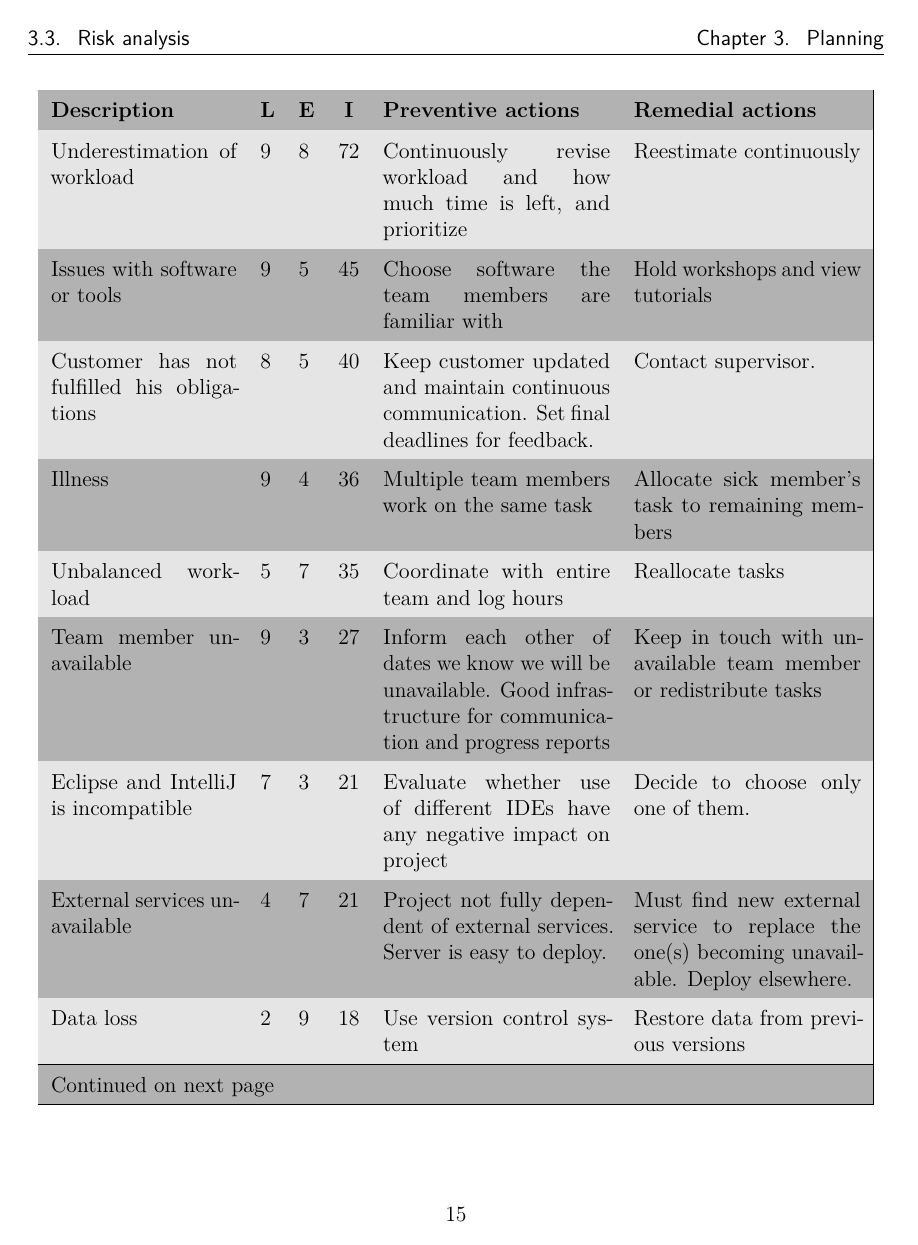
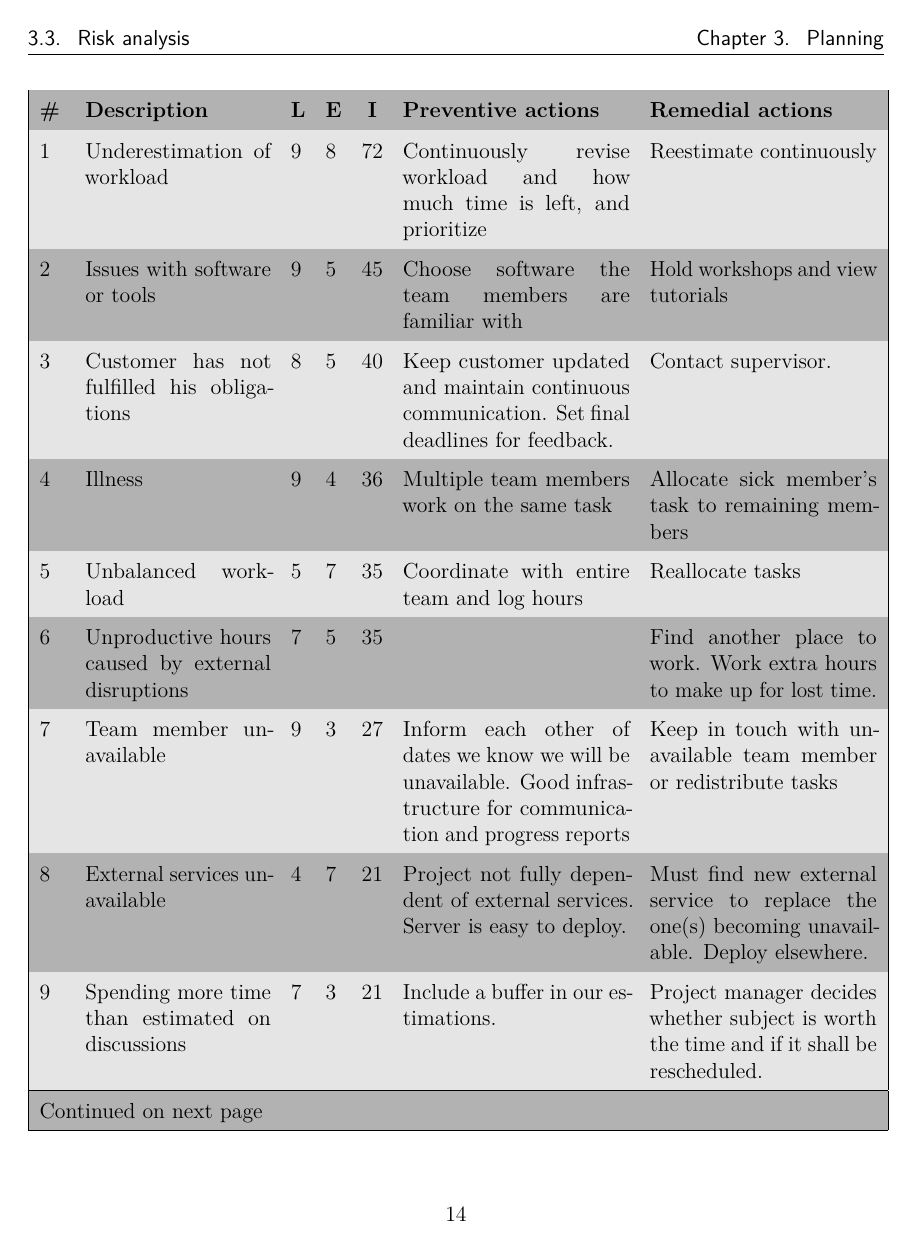
Before and after one commit to haavardlian/IT2901, a LaTeX thesis (report/rapport.tex, which reads report/ch/planning/sec/risk.tex): page 21 of 61 before the commit and page 20 of 60 after it. Compiled offline with pdfLaTeX.

Commit message:
Updated risk analysis table

```diff
--- a/report/ch/planning/sec/risk.tex
+++ b/report/ch/planning/sec/risk.tex
@@ -8,11 +8,11 @@ In the table given below, we analyze the elements we consider risks to our proje
 \newpage
 
 \rowcolors{0}{lightgray}{darkgray}
-\setlength{\tabcolsep}{7pt}
-\begin{longtable}{|p{3.6cm}!{\vrule width -1pt}l!{\vrule width -1pt}l!{\vrule width -1pt}l!{\vrule width -1pt}p{4.4cm}!{\vrule width -1pt}p{4.4cm}|}
+\setlength{\tabcolsep}{6pt}
+\begin{longtable}{|p{0.5cm}!{\vrule width -1pt}p{3.6cm}!{\vrule width -1pt}l!{\vrule width -1pt}l!{\vrule width -1pt}l!{\vrule width -1pt}p{4.4cm}!{\vrule width -1pt}p{4.4cm}|}
 
 
-\hline\multicolumn{1}{|l!{\vrule width -1pt}}{\cellcolor{darkgray}\textbf{Description}} &  \multicolumn{1}{c!{\vrule width -1pt}}{ \cellcolor{darkgray}\textbf{L}} & \multicolumn{1}{c!{\vrule width -1pt}}{\cellcolor{darkgray}\textbf{E}} & \multicolumn{1}{c!{\vrule width -1pt}}{\cellcolor{darkgray}\textbf{I}} & \multicolumn{1}{l!{\vrule width -1pt}}{\cellcolor{darkgray}\textbf{Preventive actions}} & \multicolumn{1}{l|}{\cellcolor{darkgray}\textbf{Remedial actions}}\\
+\hline\multicolumn{1}{|l!{\vrule width -1pt}}{\cellcolor{darkgray}\textbf{\#}} &\multicolumn{1}{l!{\vrule width -1pt}}{\cellcolor{darkgray}\textbf{Description}} &  \multicolumn{1}{c!{\vrule width -1pt}}{ \cellcolor{darkgray}\textbf{L}} & \multicolumn{1}{c!{\vrule width -1pt}}{\cellcolor{darkgray}\textbf{E}} & \multicolumn{1}{c!{\vrule width -1pt}}{\cellcolor{darkgray}\textbf{I}} & \multicolumn{1}{l!{\vrule width -1pt}}{\cellcolor{darkgray}\textbf{Preventive actions}} & \multicolumn{1}{l|}{\cellcolor{darkgray}\textbf{Remedial actions}}\\
 \endfirsthead
 
 
@@ -22,19 +22,16 @@ In the table given below, we analyze the elements we consider risks to our proje
 \endhead
 
-\hline \multicolumn{6}{|l|}{{Continued on next page}} \\ \hline
+\hline \multicolumn{7}{|l|}{{Continued on next page}} \\ \hline
 \endfoot
 
 \endlastfoot
 
 \hline
-Underestimation of workload & 9 & 8 & 72 & Continuously revise workload and how much time is left, and prioritize & Reestimate continuously\\
- Issues with software or tools & 9 & 5 & 45 & Choose software the team members are familiar with & Hold workshops and view tutorials\\
-Customer has not fulfilled his obligations & 8 & 5 & 40 & Keep customer updated and maintain continuous communication. Set final deadlines for feedback. & Contact supervisor.\\
-Illness & 9 & 4 & 36 & Multiple team members work on the same task& Allocate sick member's task to remaining members\\
- Unbalanced workload & 5 & 7 & 35 & Coordinate with entire team and log hours & Reallocate tasks\\
-Team member unavailable & 9 & 3 & 27 & Inform each other of dates we know we will be unavailable. Good infrastructure for communication and progress reports & Keep in touch with unavailable team member or redistribute tasks\\
+1&Underestimation of workload & 9 & 8 & 72 & Continuously revise workload and how much time is left, and prioritize & Reestimate continuously\\
+2& Issues with software or tools & 9 & 5 & 45 & Choose software the team members are familiar with & Hold workshops and view tutorials\\
+3&Customer has not fulfilled his obligations & 8 & 5 & 40 & Keep customer updated and maintain continuous communication. Set final deadlines for feedback. & Contact supervisor.\\
+4&Illness & 9 & 4 & 36 & Multiple team members work on the same task& Allocate sick member's task to remaining members\\
+5& Unbalanced workload & 5 & 7 & 35 & Coordinate with entire team and log hours & Reallocate tasks\\
+6&Unproductive hours caused by external disruptions & 7 & 5 & 35 & & Find another place to work. Work extra hours to make up for lost time. \\
+7&Team member unavailable & 9 & 3 & 27 & Inform each other of dates we know we will be unavailable. Good infrastructure for communication and progress reports & Keep in touch with unavailable team member or redistribute tasks\\
 %Lars and Beate would possibly have to change to IntelliJ, so this might disappear. Android -> IntelliJ. Back-end->Eclipse/IntelliJ.
-Eclipse and IntelliJ is incompatible & 7 & 3 & 21 & Evaluate whether use of different IDEs have any negative impact on project & Decide to choose only one of them. \\
-External services unavailable & 4 & 7 & 21 & Project not fully dependent of external services. Server is easy to deploy. & Must find new external service to replace the one(s) becoming unavailable. Deploy elsewhere.\\
-Data loss & 2 & 9 & 18 & Use version control system &Restore data from previous versions\\
-Customer unavailable & 3 & 6 & 18 & Keep regular contact with customer & Discuss problem within team and contact supervisor\\
@@ -46,0 +39,3 @@ External disruptions in the work environment & x & x & x &  & Find another place
+8&External services unavailable & 4 & 7 & 21 & Project not fully dependent of external services. Server is easy to deploy. & Must find new external service to replace the one(s) becoming unavailable. Deploy elsewhere.\\
+9& Spending more time than estimated on discussions & 7 & 3& 21& Include a buffer in our estimations. & Project manager decides whether subject is worth the time and if it shall be rescheduled.\\
+10&Data loss & 2 & 9 & 18 & Use version control system &Restore data from previous versions\\
```
Also changed, not shown: report/ch/planning/planning.tex (+0 -1 lines), report/ch/planning/sec/risk.tex (19 more changed lines).
